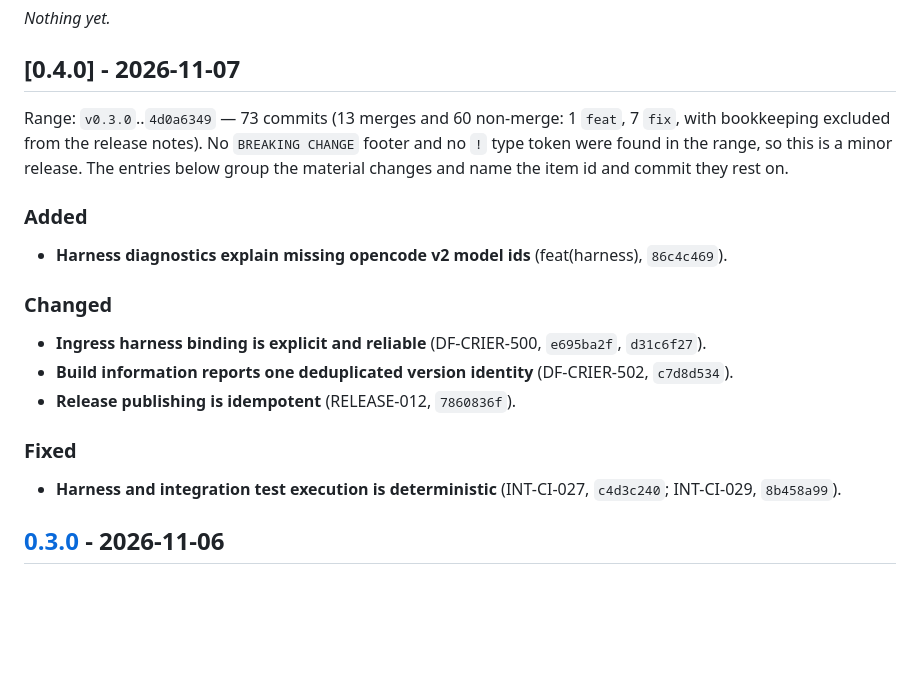
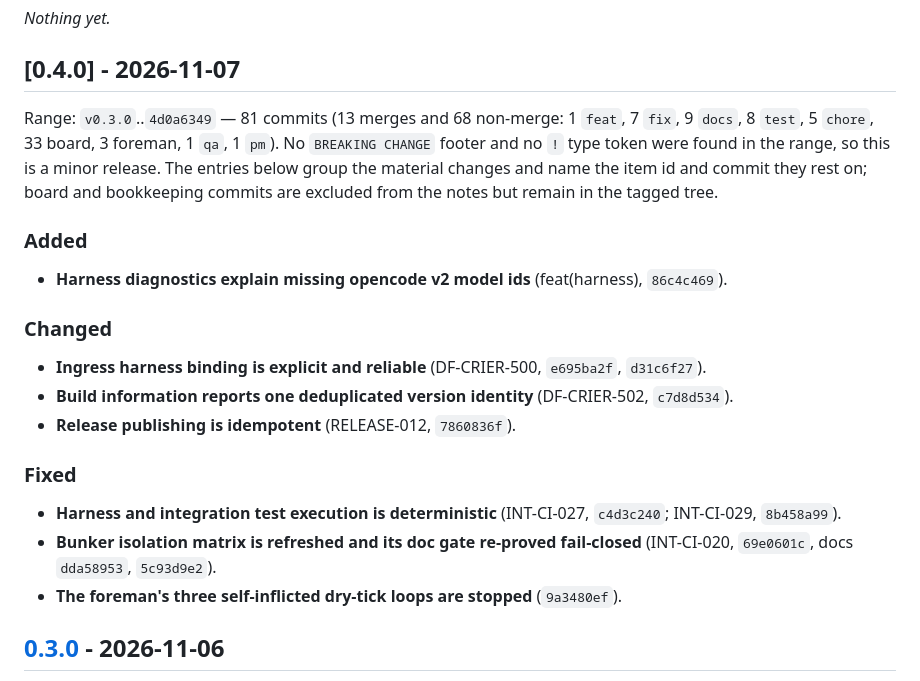
Before and after one commit to crier-dev/crier, a Markdown page: CHANGELOG.md, the part around the change. Rendered like a GitHub page; blank space fills up the shorter version.

Commit message:
docs: correct the [0.4.0] range census and cover the remaining fixes
Addresses RELEASE-015

The first pass named `4d0a6349` as the range endpoint but quoted the census for
`644bbedb` (73 commits / 60 non-merge). At the actual prep base the range is
81 commits (13 merges, 68 non-merge: 1 feat, 7 fix, 9 docs, 8 test, 5 chore,
33 board, 3 foreman, 1 qa, 1 pm), verified with git rev-list --count.

Two fix commits in the range were missing from the notes and are now named:
INT-CI-020 bunker isolation matrix (`69e0601c`, docs `dda58953`, `5c93d9e2`)
and the foreman dry-tick loops fix (`9a3480ef`).

No tag, no version bump, no binary change.

Co-authored-by: Alexis Okuwa <wojonstech@gmail.com>

```diff
--- a/CHANGELOG.md
+++ b/CHANGELOG.md
@@ -17,7 +17,12 @@ _Nothing yet._
 
 ## [0.4.0] - 2026-11-07
 
-Range: `v0.3.0`..`4d0a6349` — 73 commits (13 merges and 60 non-merge: 1 `feat`, 7 `fix`, with bookkeeping excluded from the release notes). No `BREAKING CHANGE` footer and no `!` type token were found in the range, so this is a minor release. The entries below group the material changes and name the item id and commit they rest on.
+Range: `v0.3.0`..`4d0a6349` — 81 commits (13 merges and 68 non-merge: 1 `feat`,
+7 `fix`, 9 `docs`, 8 `test`, 5 `chore`, 33 board, 3 foreman, 1 `qa`, 1 `pm`).
+No `BREAKING CHANGE` footer and no `!` type token were found in the range, so
+this is a minor release. The entries below group the material changes and name
+the item id and commit they rest on; board and bookkeeping commits are excluded
+from the notes but remain in the tagged tree.
 
 ### Added
 
@@ -32,6 +37,8 @@ Range: `v0.3.0`..`4d0a6349` — 73 commits (13 merges and 60 non-merge: 1 `feat`
 ### Fixed
 
 - **Harness and integration test execution is deterministic** (INT-CI-027, `c4d3c240`; INT-CI-029, `8b458a99`).
+- **Bunker isolation matrix is refreshed and its doc gate re-proved fail-closed** (INT-CI-020, `69e0601c`, docs `dda58953`, `5c93d9e2`).
+- **The foreman's three self-inflicted dry-tick loops are stopped** (`9a3480ef`).
 
 ## [0.3.0] - 2026-11-06
 
```
